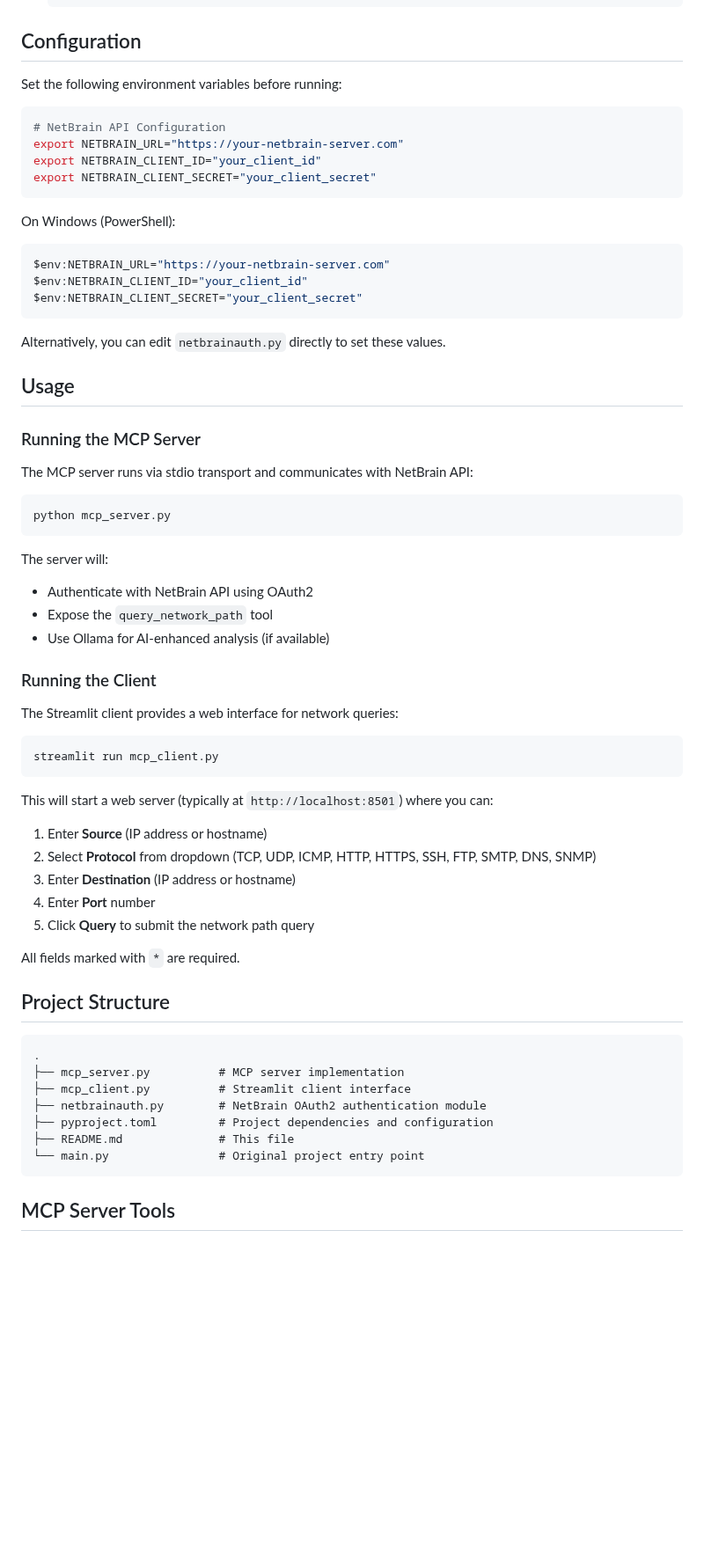
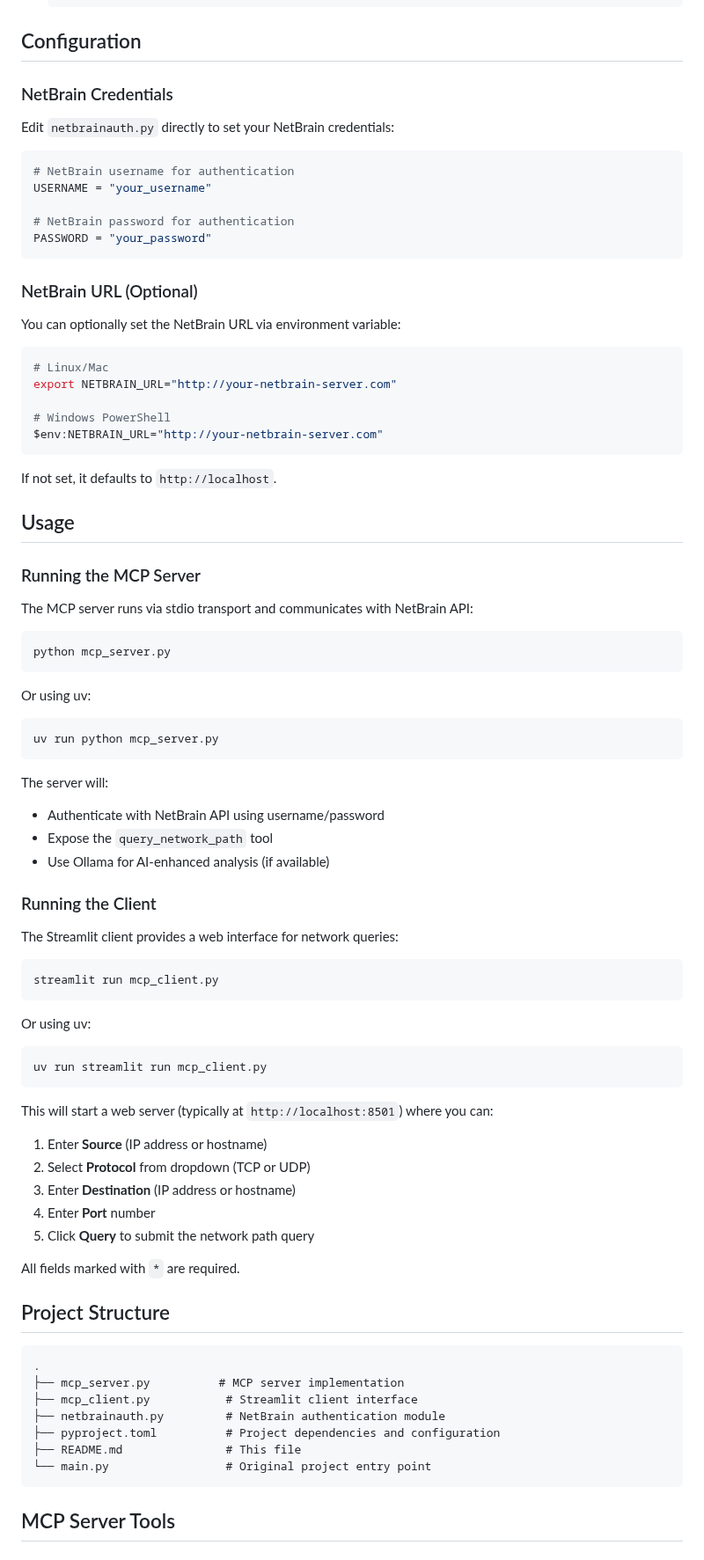
Before and after one commit to manikandarajzma/netbrain, a Markdown page: README.md, the part around one of its changes. Shown at 88% size. Rendered like a GitHub page; blank space fills up the shorter version.

````diff
--- a/README.md
+++ b/README.md
@@ -40,23 +40,31 @@ This project provides an MCP server that integrates with NetBrain API to query n
 
 ## Configuration
 
-Set the following environment variables before running:
+### NetBrain Credentials
+
+Edit `netbrainauth.py` directly to set your NetBrain credentials:
+
+```python
+# NetBrain username for authentication
+USERNAME = "your_username"
+
+# NetBrain password for authentication
+PASSWORD = "your_password"
+```
+
+### NetBrain URL (Optional)
+
+You can optionally set the NetBrain URL via environment variable:
 
 ```bash
-# NetBrain API Configuration
-export NETBRAIN_URL="https://your-netbrain-server.com"
-export NETBRAIN_CLIENT_ID="your_client_id"
-export NETBRAIN_CLIENT_SECRET="your_client_secret"
+# Linux/Mac
+export NETBRAIN_URL="http://your-netbrain-server.com"
+
+# Windows PowerShell
+$env:NETBRAIN_URL="http://your-netbrain-server.com"
 ```
 
-On Windows (PowerShell):
-```powershell
-$env:NETBRAIN_URL="https://your-netbrain-server.com"
-$env:NETBRAIN_CLIENT_ID="your_client_id"
-$env:NETBRAIN_CLIENT_SECRET="your_client_secret"
-```
-
-Alternatively, you can edit `netbrainauth.py` directly to set these values.
+If not set, it defaults to `http://localhost`.
 
 ## Usage
 
@@ -68,8 +76,14 @@ The MCP server runs via stdio transport and communicates with NetBrain API:
 python mcp_server.py
 ```
 
+Or using uv:
+
+```bash
+uv run python mcp_server.py
+```
+
 The server will:
-- Authenticate with NetBrain API using OAuth2
+- Authenticate with NetBrain API using username/password
 - Expose the `query_network_path` tool
 - Use Ollama for AI-enhanced analysis (if available)
 
@@ -81,10 +95,16 @@ The Streamlit client provides a web interface for network queries:
 streamlit run mcp_client.py
 ```
 
+Or using uv:
+
+```bash
+uv run streamlit run mcp_client.py
+```
+
 This will start a web server (typically at `http://localhost:8501`) where you can:
 
 1. Enter **Source** (IP address or hostname)
-2. Select **Protocol** from dropdown (TCP, UDP, ICMP, HTTP, HTTPS, SSH, FTP, SMTP, DNS, SNMP)
+2. Select **Protocol** from dropdown (TCP or UDP)
 3. Enter **Destination** (IP address or hostname)
 4. Enter **Port** number
 5. Click **Query** to submit the network path query
@@ -96,11 +116,11 @@ All fields marked with `*` are required.
 ```
 .
 ├── mcp_server.py          # MCP server implementation
-├── mcp_client.py          # Streamlit client interface
-├── netbrainauth.py        # NetBrain OAuth2 authentication module
-├── pyproject.toml         # Project dependencies and configuration
-├── README.md              # This file
-└── main.py                # Original project entry point
+├── mcp_client.py           # Streamlit client interface
+├── netbrainauth.py         # NetBrain authentication module
+├── pyproject.toml          # Project dependencies and configuration
+├── README.md               # This file
+└── main.py                 # Original project entry point
 ```
 
 ## MCP Server Tools
````
Also changed, not shown: other parts of README.md (+29 -15 lines).
